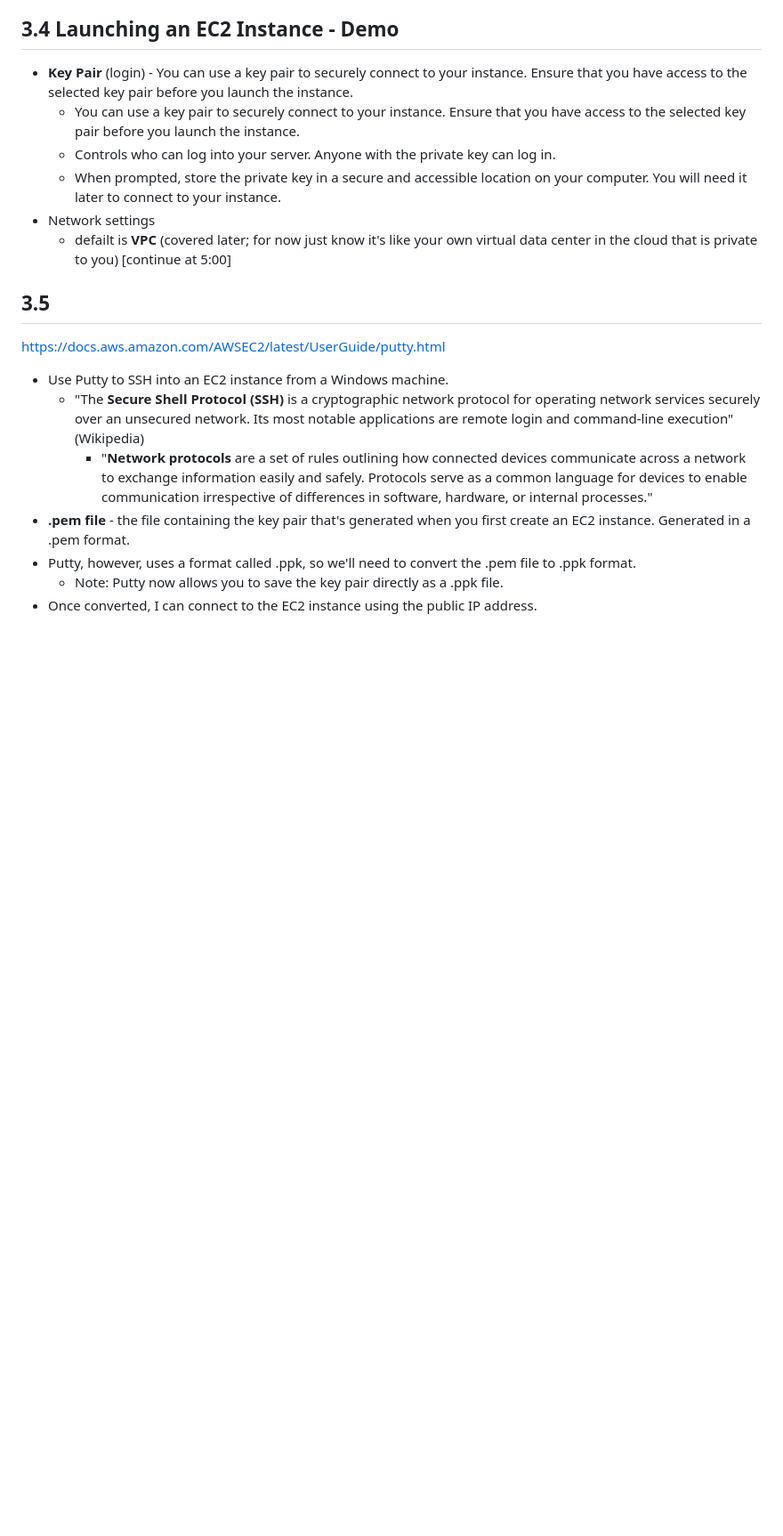
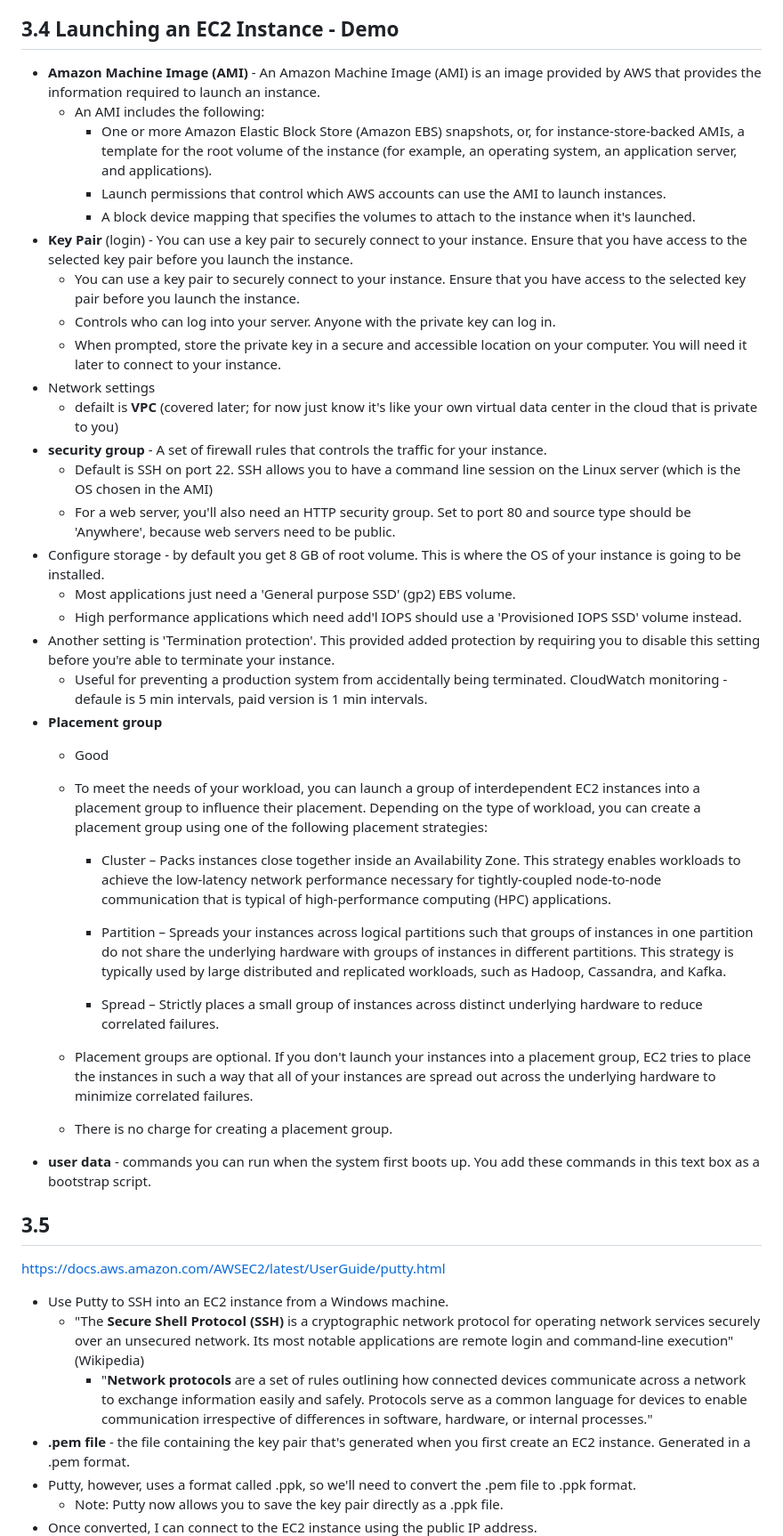
Before and after one commit to Matt-1123/aws_dva_co2_training, a Markdown page: notes/ch3_ec2.md, the part around the change. Shown at 89% size. Rendered like a GitHub page; blank space fills up the shorter version.

Commit message:
finish lesson 3.4 notes (ec2 instance configuration)

```diff
--- a/notes/ch3_ec2.md
+++ b/notes/ch3_ec2.md
@@ -14,13 +14,39 @@
   * No wasted capacity (grow and shrink when you need). Wasted capacity is inherent in physical servers because when first set up they are often overspecified. But with EC2 as the demands on your application change, you can grow and shrink your infrastructure to suit the requirements of our application.
 
 ## 3.4 Launching an EC2 Instance - Demo
+* __Amazon Machine Image (AMI)__ - An Amazon Machine Image (AMI) is an image provided by AWS that provides the information required to launch an instance.
+  * An AMI includes the following:
+    * One or more Amazon Elastic Block Store (Amazon EBS) snapshots, or, for instance-store-backed AMIs, a template for the root volume of the instance (for example, an operating system, an application server, and applications).
+    * Launch permissions that control which AWS accounts can use the AMI to launch instances.
+    * A block device mapping that specifies the volumes to attach to the instance when it's launched.
 * __Key Pair__ (login) - You can use a key pair to securely connect to your instance. Ensure that you have access to the selected key pair before you launch the instance.
   * You can use a key pair to securely connect to your instance. Ensure that you have access to the selected key pair before you launch the instance.
   * Controls who can log into your server. Anyone with the private key can log in.
   * When prompted, store the private key in a secure and accessible location on your computer. You will need it later to connect to your instance.
 * Network settings
   * defailt is __VPC__ (covered later; for now just know it's like your own virtual data center in the cloud that is private to you)
-[continue at 5:00]
+* __security group__ - A set of firewall rules that controls the traffic for your instance.
+  * Default is SSH on port 22. SSH allows you to have a command line session on the Linux server (which is the OS chosen in the AMI)
+  * For a web server, you'll also need an HTTP security group. Set to port 80 and source type should be 'Anywhere', because web servers need to be public.
+* Configure storage - by default you get 8 GB of root volume. This is where the OS of your instance is going to be installed.
+  * Most applications just need a 'General purpose SSD' (gp2) EBS volume.
+  * High performance applications which need add'l IOPS should use a 'Provisioned IOPS SSD' volume instead.
+* Another setting is 'Termination protection'. This provided added protection by requiring you to disable this setting before you're able to terminate your instance.
+  * Useful for preventing a production system from accidentally being terminated.
+CloudWatch monitoring - defaule is 5 min intervals, paid version is 1 min intervals.
+* __Placement group__
+  * Good
+  * To meet the needs of your workload, you can launch a group of interdependent EC2 instances into a placement group to influence their placement. Depending on the type of workload, you can create a placement group using one of the following placement strategies:
+    * Cluster – Packs instances close together inside an Availability Zone. This strategy enables workloads to achieve the low-latency network performance necessary for tightly-coupled node-to-node communication that is typical of high-performance computing (HPC) applications.
+
+    * Partition – Spreads your instances across logical partitions such that groups of instances in one partition do not share the underlying hardware with groups of instances in different partitions. This strategy is typically used by large distributed and replicated workloads, such as Hadoop, Cassandra, and Kafka.
+
+    * Spread – Strictly places a small group of instances across distinct underlying hardware to reduce correlated failures.
+
+  * Placement groups are optional. If you don't launch your instances into a placement group, EC2 tries to place the instances in such a way that all of your instances are spread out across the underlying hardware to minimize correlated failures.
+  * There is no charge for creating a placement group.
+* __user data__ - commands you can run when the system first boots up. You add these commands in this text box as a bootstrap script.
+
 
 ## 3.5
 https://docs.aws.amazon.com/AWSEC2/latest/UserGuide/putty.html
```
